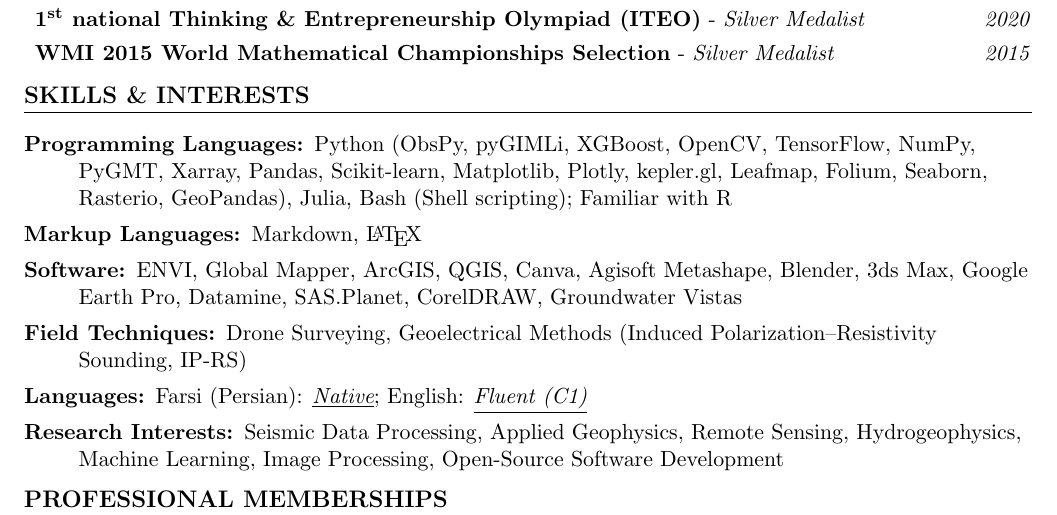
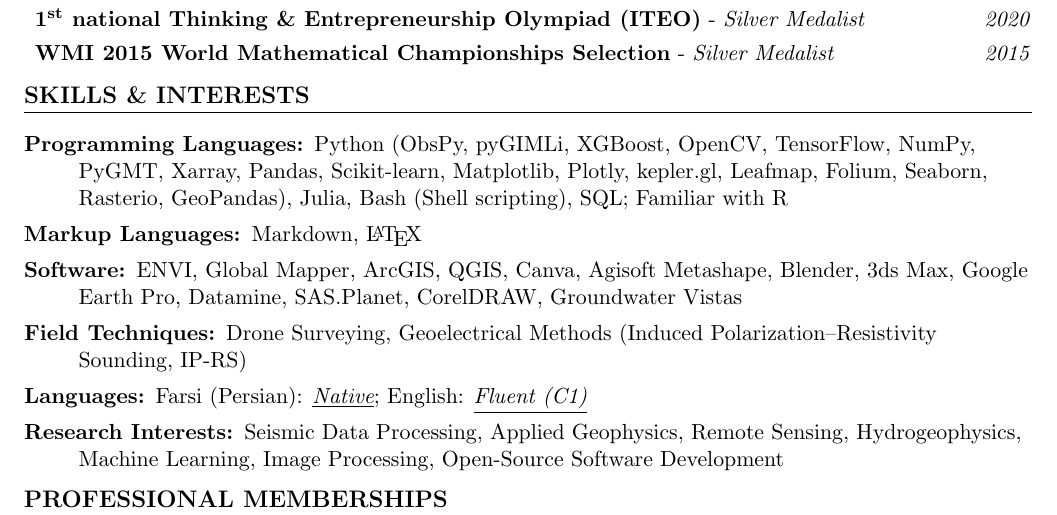
Before and after one commit to aradfarahani/aradfarahani, a LaTeX CV (CV/aradfarahani.tex): part of page 3 of 3, cut so that both start at the same text. Compiled offline with pdfLaTeX.

Commit message:
Update aradfarahani.tex

```diff
--- a/CV/aradfarahani.tex
+++ b/CV/aradfarahani.tex
@@ -312,7 +312,7 @@
 	\begin{description}[itemsep=0pt]
 
 		\item[Programming Languages:]
-		Python (ObsPy, pyGIMLi, XGBoost, OpenCV, TensorFlow, NumPy, PyGMT, Xarray, Pandas, Scikit-learn, Matplotlib, Plotly, kepler.gl, Leafmap, Folium, Seaborn, Rasterio, GeoPandas), Julia, Bash (Shell scripting); Familiar with R
+		Python (ObsPy, pyGIMLi, XGBoost, OpenCV, TensorFlow, NumPy, PyGMT, Xarray, Pandas, Scikit-learn, Matplotlib, Plotly, kepler.gl, Leafmap, Folium, Seaborn, Rasterio, GeoPandas), Julia, Bash (Shell scripting), SQL; Familiar with R
 
 		\item[Markup Languages:]
 		Markdown, \LaTeX
```
